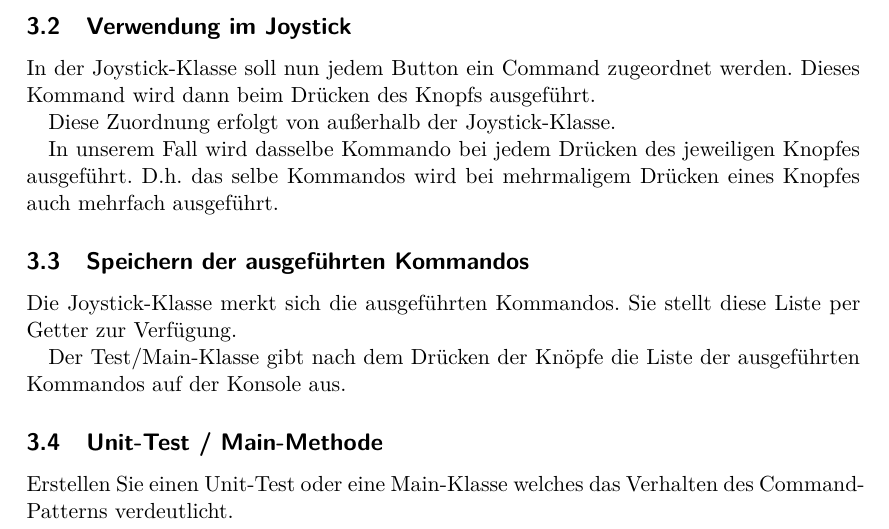
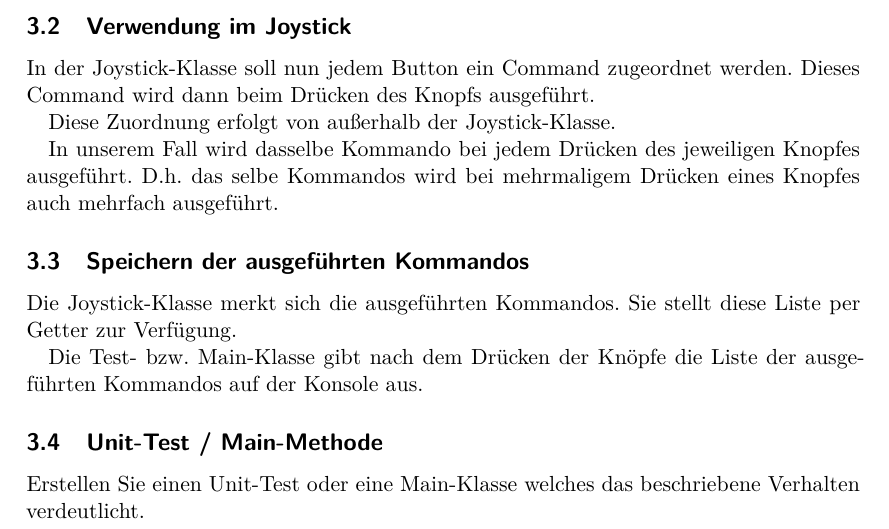
Before and after one commit to jschneider/com.cedarsoft.otec.solutions, a LaTeX document (doc/aufgaben/beschreibung.tex): part of page 2 of 2, cut so that both start at the same text. The pictures show the PDF file doc/aufgaben/beschreibung.pdf that the author committed with the source.

Commit message:
fixed typo

```diff
--- a/doc/aufgaben/beschreibung.tex
+++ b/doc/aufgaben/beschreibung.tex
@@ -54,7 +54,7 @@ Command ausgeführt wird.
 
 \subsection{Verwendung im Joystick}
 In der Joystick-Klasse soll nun jedem Button ein Command zugeordnet werden.
-Dieses Kommand wird dann beim Drücken des Knopfs ausgeführt.
+Dieses Command wird dann beim Drücken des Knopfs ausgeführt.
 
 Diese Zuordnung erfolgt von außerhalb der Joystick-Klasse.
 
@@ -65,12 +65,12 @@ das selbe Kommandos wird bei mehrmaligem Drücken eines Knopfes auch mehrfach au
 
 Die Joystick-Klasse merkt sich die ausgeführten Kommandos. Sie stellt diese Liste per Getter zur Verfügung.
 
-Der Test/Main-Klasse gibt nach dem Drücken der Knöpfe die Liste der ausgeführten Kommandos auf der Konsole
+Die Test- bzw. Main-Klasse gibt nach dem Drücken der Knöpfe die Liste der ausgeführten Kommandos auf der Konsole
 aus.
 
 
 \subsection{Unit-Test / Main-Methode}
-Erstellen Sie einen Unit-Test oder eine Main-Klasse welches das Verhalten des Command-Patterns verdeutlicht.
+Erstellen Sie einen Unit-Test oder eine Main-Klasse welches das beschriebene Verhalten verdeutlicht.
 
 
 
```
Also changed, not shown: doc/aufgaben/beschreibung.pdf.
